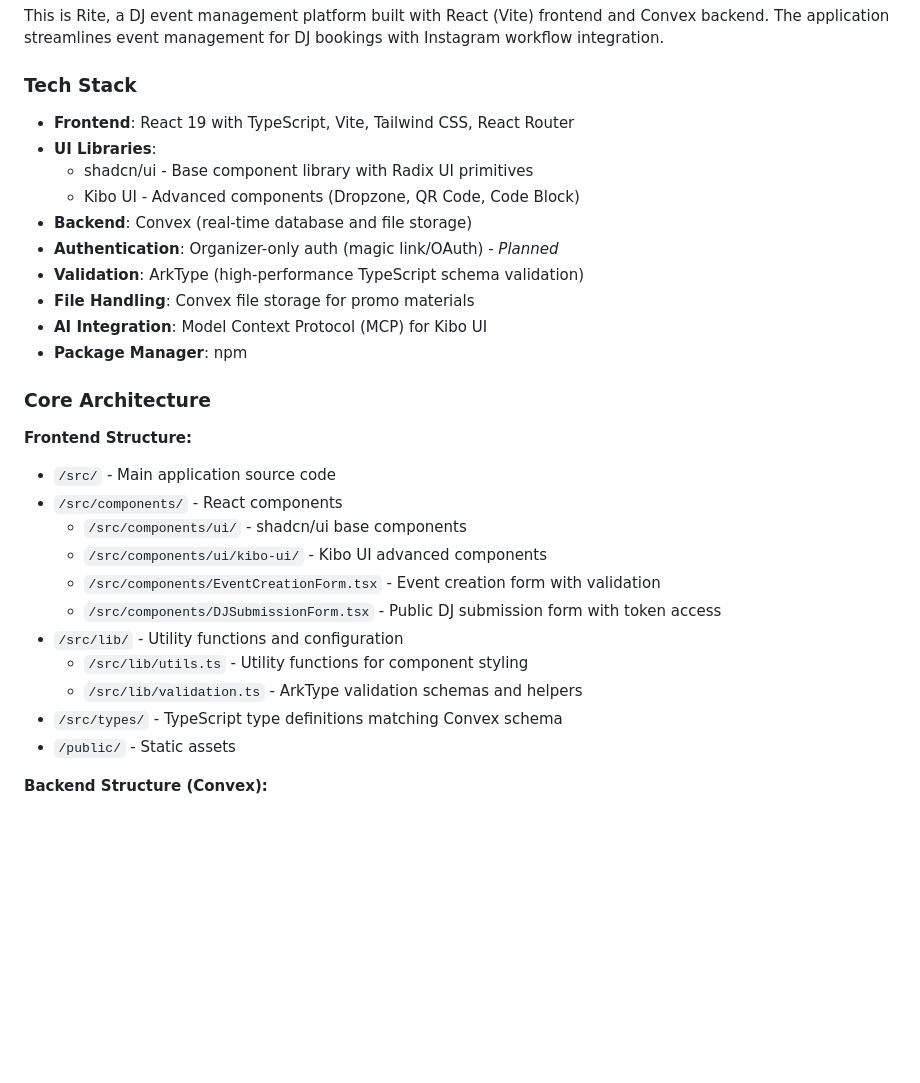
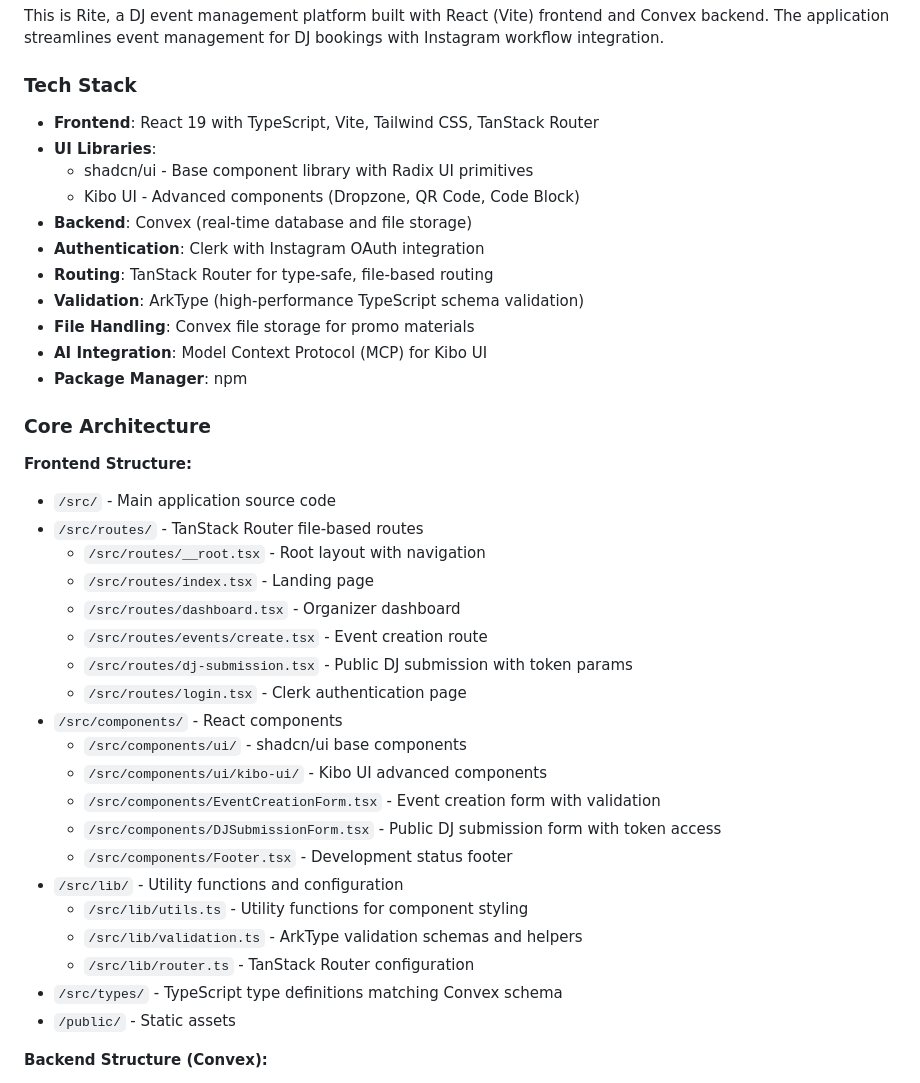
Before and after one commit to sehyunchung/rite, a Markdown page: CLAUDE.md, the part around one of its changes. GitHub-like rendering; blank space fills up the shorter version.

```diff
--- a/CLAUDE.md
+++ b/CLAUDE.md
@@ -64,12 +64,13 @@ Instagram login requires a custom OAuth proxy service since Instagram is not nat
 This is Rite, a DJ event management platform built with React (Vite) frontend and Convex backend. The application streamlines event management for DJ bookings with Instagram workflow integration.
 
 ### Tech Stack
-- **Frontend**: React 19 with TypeScript, Vite, Tailwind CSS, React Router
+- **Frontend**: React 19 with TypeScript, Vite, Tailwind CSS, TanStack Router
 - **UI Libraries**:
   - shadcn/ui - Base component library with Radix UI primitives
   - Kibo UI - Advanced components (Dropzone, QR Code, Code Block)
 - **Backend**: Convex (real-time database and file storage)
-- **Authentication**: Organizer-only auth (magic link/OAuth) - *Planned*
+- **Authentication**: Clerk with Instagram OAuth integration
+- **Routing**: TanStack Router for type-safe, file-based routing
 - **Validation**: ArkType (high-performance TypeScript schema validation)
 - **File Handling**: Convex file storage for promo materials
 - **AI Integration**: Model Context Protocol (MCP) for Kibo UI
@@ -79,14 +80,23 @@ This is Rite, a DJ event management platform built with React (Vite) frontend an
 
 **Frontend Structure:**
 - `/src/` - Main application source code
+- `/src/routes/` - TanStack Router file-based routes
+  - `/src/routes/__root.tsx` - Root layout with navigation
+  - `/src/routes/index.tsx` - Landing page
+  - `/src/routes/dashboard.tsx` - Organizer dashboard
+  - `/src/routes/events/create.tsx` - Event creation route
+  - `/src/routes/dj-submission.tsx` - Public DJ submission with token params
+  - `/src/routes/login.tsx` - Clerk authentication page
 - `/src/components/` - React components
   - `/src/components/ui/` - shadcn/ui base components
   - `/src/components/ui/kibo-ui/` - Kibo UI advanced components
   - `/src/components/EventCreationForm.tsx` - Event creation form with validation
   - `/src/components/DJSubmissionForm.tsx` - Public DJ submission form with token access
+  - `/src/components/Footer.tsx` - Development status footer
 - `/src/lib/` - Utility functions and configuration
   - `/src/lib/utils.ts` - Utility functions for component styling
   - `/src/lib/validation.ts` - ArkType validation schemas and helpers
+  - `/src/lib/router.ts` - TanStack Router configuration
 - `/src/types/` - TypeScript type definitions matching Convex schema
 - `/public/` - Static assets
 
```
Also changed, not shown: other parts of CLAUDE.md (+41 -0 lines), docs/DEPLOYMENT_GUIDE.md (added, +320 -0 lines).
